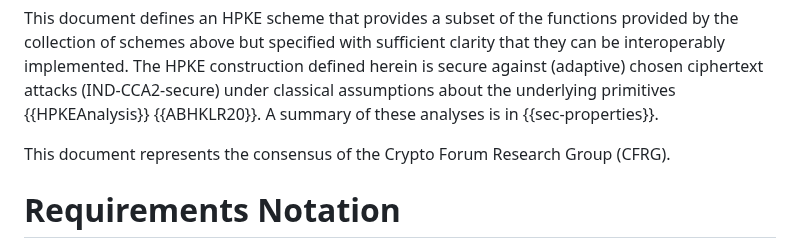
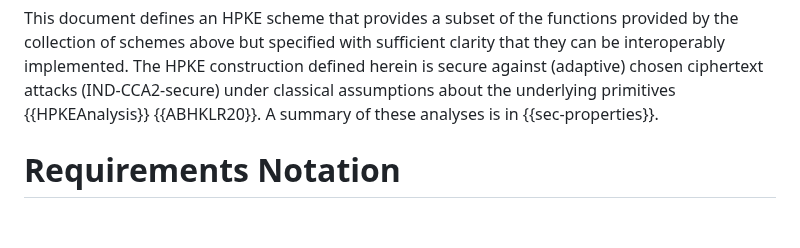
Before and after one commit to hpkewg/hpke, a Markdown page: draft-ietf-hpke-hpke.md, the part around the change. GitHub-like rendering; blank space fills up the shorter version.

Commit message:
Remove CFRG consensus statement (#28)
Closes #27.

```diff
--- a/draft-ietf-hpke-hpke.md
+++ b/draft-ietf-hpke-hpke.md
@@ -274,8 +274,6 @@ implemented. The HPKE construction defined herein is secure against (adaptive)
 chosen ciphertext attacks (IND-CCA2-secure) under classical assumptions about
 the underlying primitives {{HPKEAnalysis}} {{ABHKLR20}}. A summary of
 these analyses is in {{sec-properties}}.
-
-This document represents the consensus of the Crypto Forum Research Group (CFRG).
 
 # Requirements Notation
 
```
